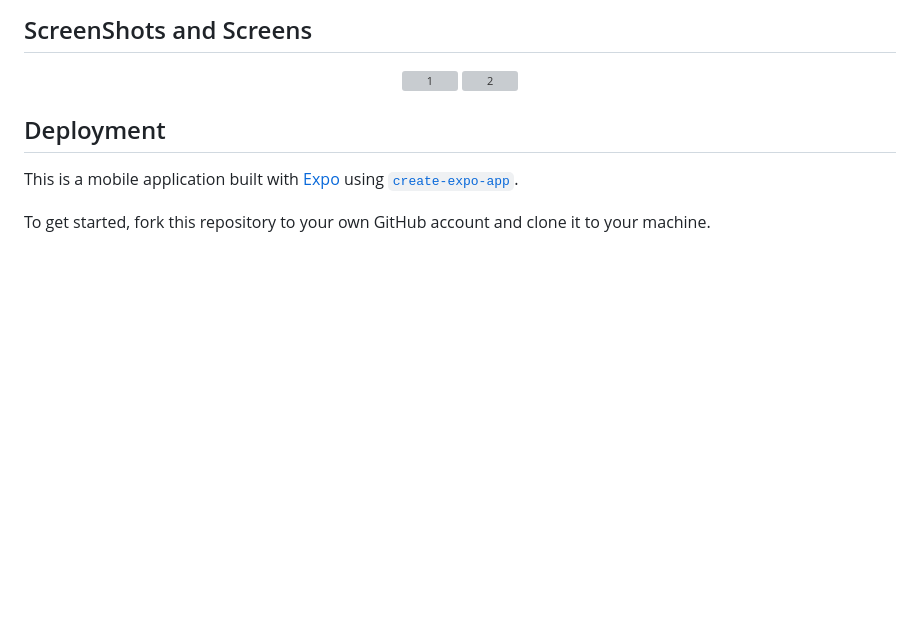
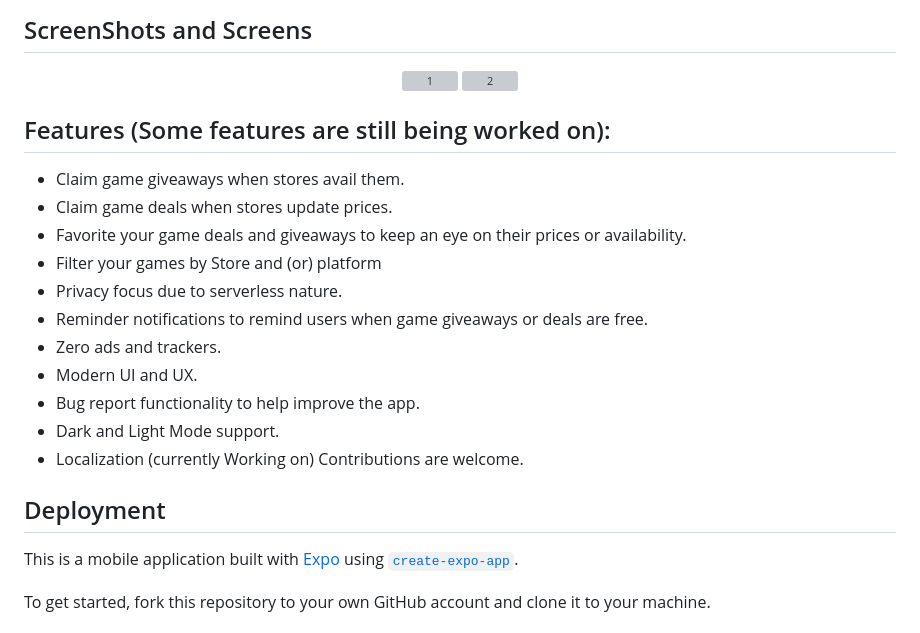
Before and after one commit to Brianali-codes/Frapp, a Markdown page: README.md, the part around one of its changes. Drawn GitHub-style; blank space fills up the shorter version; grey boxes are pictures that could not be loaded.

Commit message:
Add features section to README
Added features section to highlight app functionalities.

```diff
--- a/README.md
+++ b/README.md
@@ -38,6 +40,22 @@ FRAPP acts as a centralized messenger for deal-hunting and budget gaming. It mon
   <img width="1920" height="1080" alt="1" src="https://github.com/user-attachments/assets/5581bac0-f7fd-471d-84f7-b040861d2f15" />
   <img width="1920" height="1080" alt="2" src="https://github.com/user-attachments/assets/d538d82c-bfb6-4c11-b390-4563abb734d8" />
 </div>
+
+
+## Features (Some features are still being worked on):
+
+- Claim game giveaways when stores avail them.
+- Claim game deals when stores update prices.
+- Favorite your game deals and giveaways to keep an eye on their prices or availability.
+- Filter your games by Store and (or) platform
+- Privacy focus due to serverless nature.
+- Reminder notifications to remind users when game giveaways or deals are free.
+- Zero ads and trackers.
+- Modern UI and UX.
+- Bug report functionality to help improve the app.
+- Dark and Light Mode support.
+- Localization (currently Working on) Contributions are welcome.
+
 
 
 ## Deployment
```
Also changed, not shown: other parts of README.md (+2 -0 lines).
